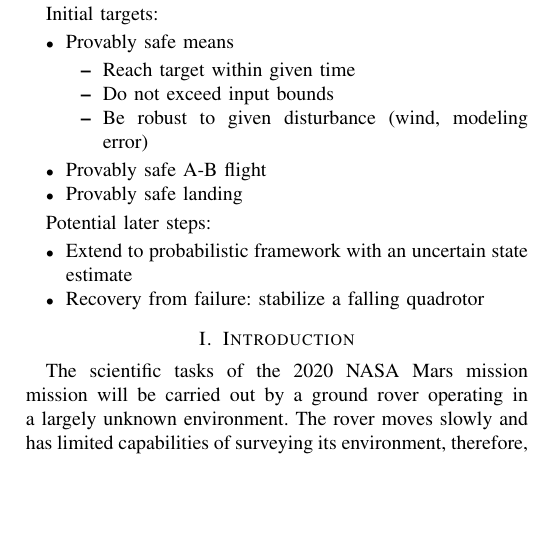
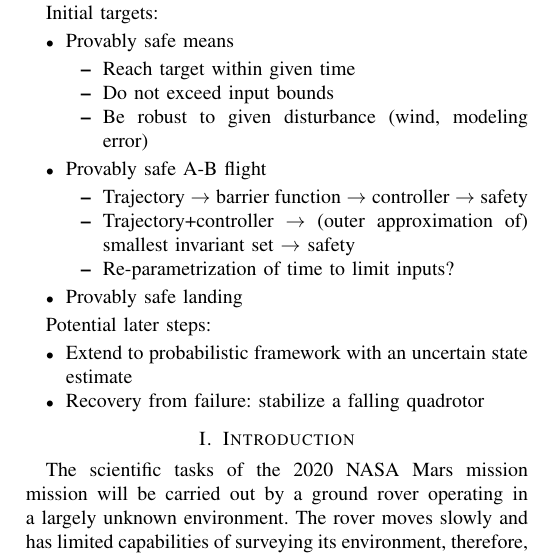
Before and after one commit to Aliaghajpl/BestNew, a LaTeX paper (BeliefSpaceTemporalLogic/5_ProvablySafeFlight.tex): part of one column of page 1 of 2, cut so that both start at the same text, the shorter picture padded with empty space. Compiled offline with pdfLaTeX.

Commit message:
a few TODOs

```diff
--- a/BeliefSpaceTemporalLogic/5_ProvablySafeFlight.tex
+++ b/BeliefSpaceTemporalLogic/5_ProvablySafeFlight.tex
@@ -47,6 +47,11 @@ Initial targets:
     \item Be robust to given disturbance (wind, modeling error)
   \end{itemize}
   \item Provably safe A-B flight
+  \begin{itemize}
+    \item Trajectory $\rightarrow$ barrier function $\rightarrow$ controller $\rightarrow$ safety
+    \item Trajectory+controller $\rightarrow$ (outer approximation of) smallest invariant set $\rightarrow$ safety
+    \item Re-parametrization of time to limit inputs?
+  \end{itemize}
   \item Provably safe landing
 \end{itemize}
 
```
Also changed, not shown: BeliefSpaceTemporalLogic/2_Advanced_BSTL.tex (+2 -0 lines).
